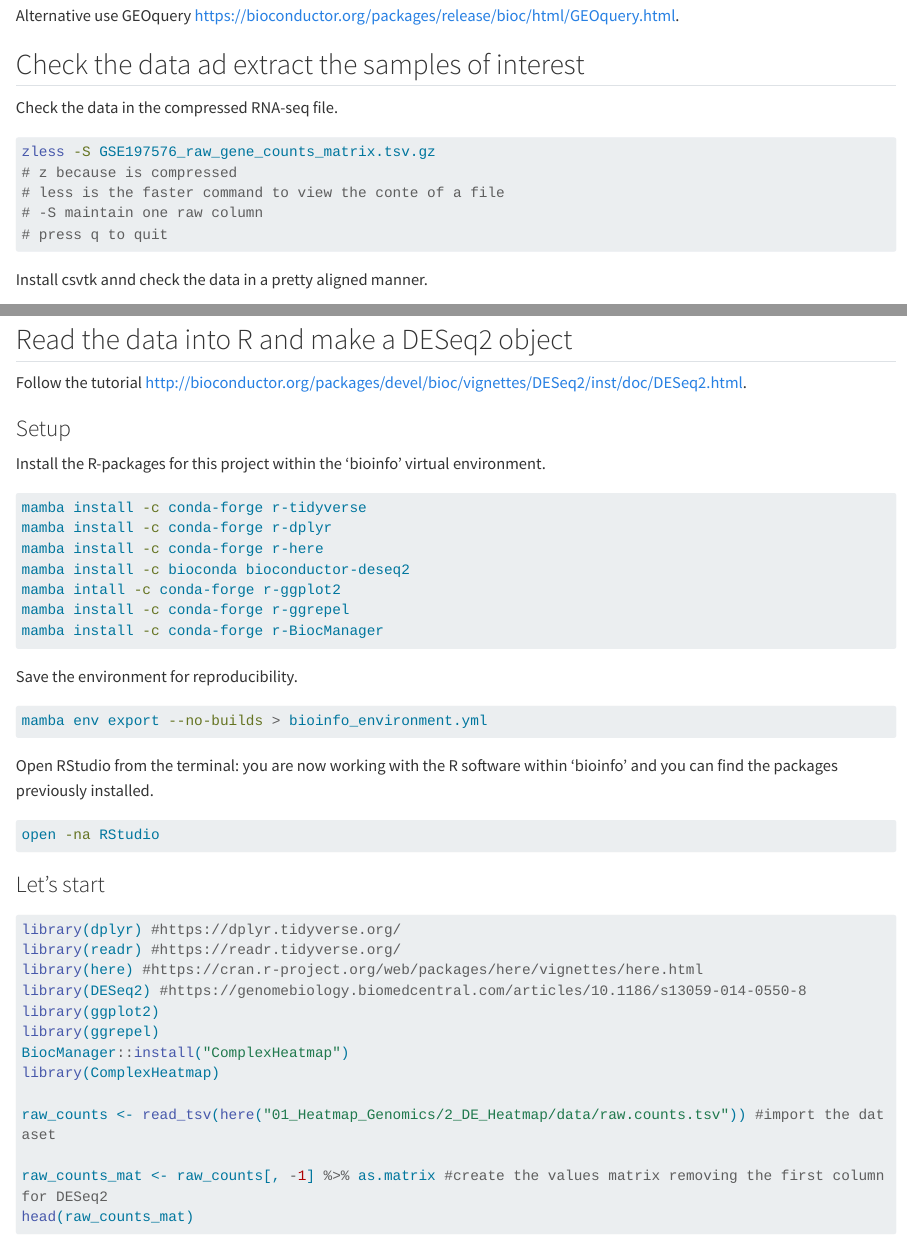
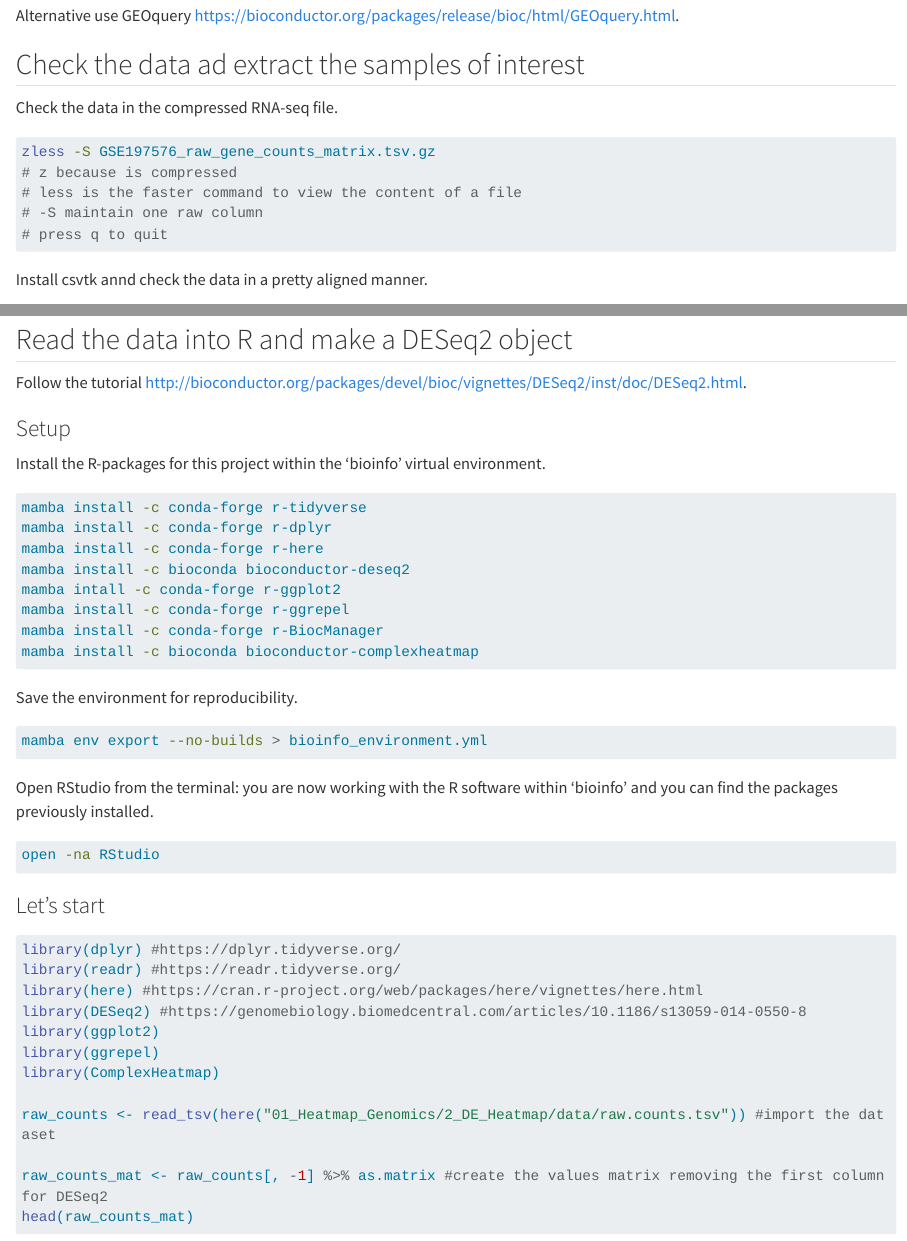
Before and after one commit to Bioyako/LearningByDoing, a Quarto document (01_Heatmap_Genomics/2_DE_Heatmap/scripts/2DE_Heatmap.qmd): the page in a window 1100 px wide, from 860 px down, and a second part further down, joined at a grey line. Rendered offline with R 4.5, knitr and Pandoc in place of Quarto, with nearby package versions; some code elsewhere in the file could not run offline; long lines of code are wrapped.

Commit message:
details
q
q
wx

````diff
--- a/01_Heatmap_Genomics/2_DE_Heatmap/scripts/2DE_Heatmap.qmd
+++ b/01_Heatmap_Genomics/2_DE_Heatmap/scripts/2DE_Heatmap.qmd
@@ -65,7 +65,7 @@ Check the data in the compressed RNA-seq file.
 #| eval: false
 zless -S GSE197576_raw_gene_counts_matrix.tsv.gz
 # z because is compressed
-# less is the faster command to view the conte of a file
+# less is the faster command to view the content of a file
 # -S maintain one raw column
 # press q to quit
 ```
@@ -131,6 +131,7 @@ mamba install -c bioconda bioconductor-deseq2
 mamba intall -c conda-forge r-ggplot2
 mamba install -c conda-forge r-ggrepel
 mamba install -c conda-forge r-BiocManager
+mamba install -c bioconda bioconductor-complexheatmap
 ```
 
 Save the environment for reproducibility.
@@ -158,7 +159,6 @@ library(here) #https://cran.r-project.org/web/packages/here/vignettes/here.html
 library(DESeq2) #https://genomebiology.biomedcentral.com/articles/10.1186/s13059-014-0550-8
 library(ggplot2)
 library(ggrepel)
-BiocManager::install("ComplexHeatmap")
 library(ComplexHeatmap)
 
 raw_counts <- read_tsv(here("01_Heatmap_Genomics/2_DE_Heatmap/data/raw.counts.tsv")) #import the dataset
````
Also changed, not shown: 01_Heatmap_Genomics/2_DE_Heatmap/scripts/2DE_Heatmap.qmd (2 more changed lines).
